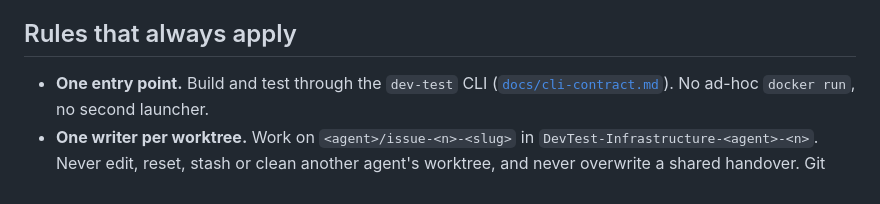
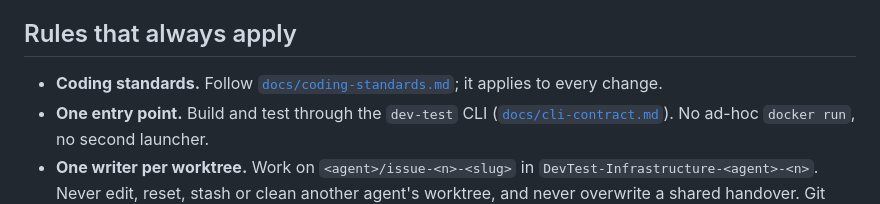
Before and after one commit to Unthred/DevTest-Infrastructure, a Markdown page: AGENTS.md, the part around the change. Drawn GitHub-style.

```diff
--- a/AGENTS.md
+++ b/AGENTS.md
@@ -10,6 +10,7 @@ Normative for every agent (Claude, Codex or any registered provider). Short on p
 Resume from repository state, never from assumed chat memory.
 
 ## Rules that always apply
+- **Coding standards.** Follow [`docs/coding-standards.md`](docs/coding-standards.md); it applies to every change.
 - **One entry point.** Build and test through the `dev-test` CLI ([`docs/cli-contract.md`](docs/cli-contract.md)). No ad-hoc `docker run`, no second launcher.
 - **One writer per worktree.** Work on `<agent>/issue-<n>-<slug>` in `DevTest-Infrastructure-<agent>-<n>`. Never edit, reset, stash or clean another agent's worktree, and never overwrite a shared handover. Git fixtures in tests use independent clones or `git init`, never a linked worktree.
 - **Independent review (D-024)** before any merge: a fresh session on a different model from the writer of the head; a different provider is not required. You do not merge your own PR.
```
Also changed, not shown: README.md (+1 -0 lines), docs/coding-standards.md (added, +104 -0 lines).
